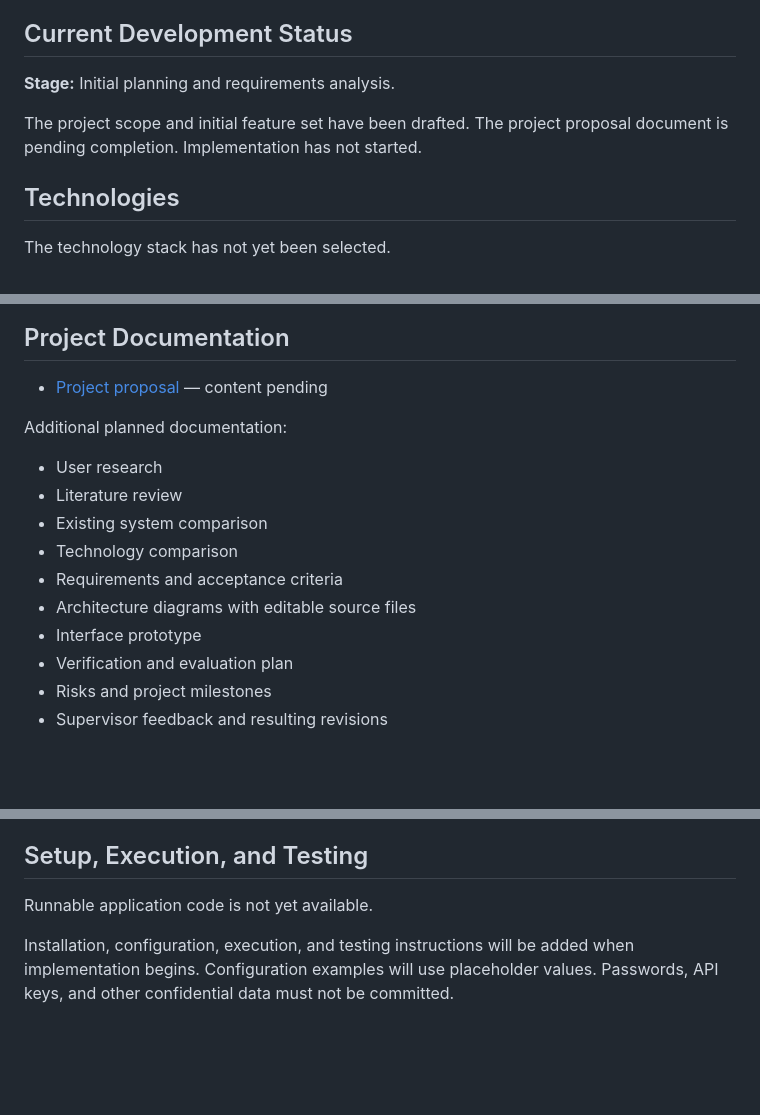
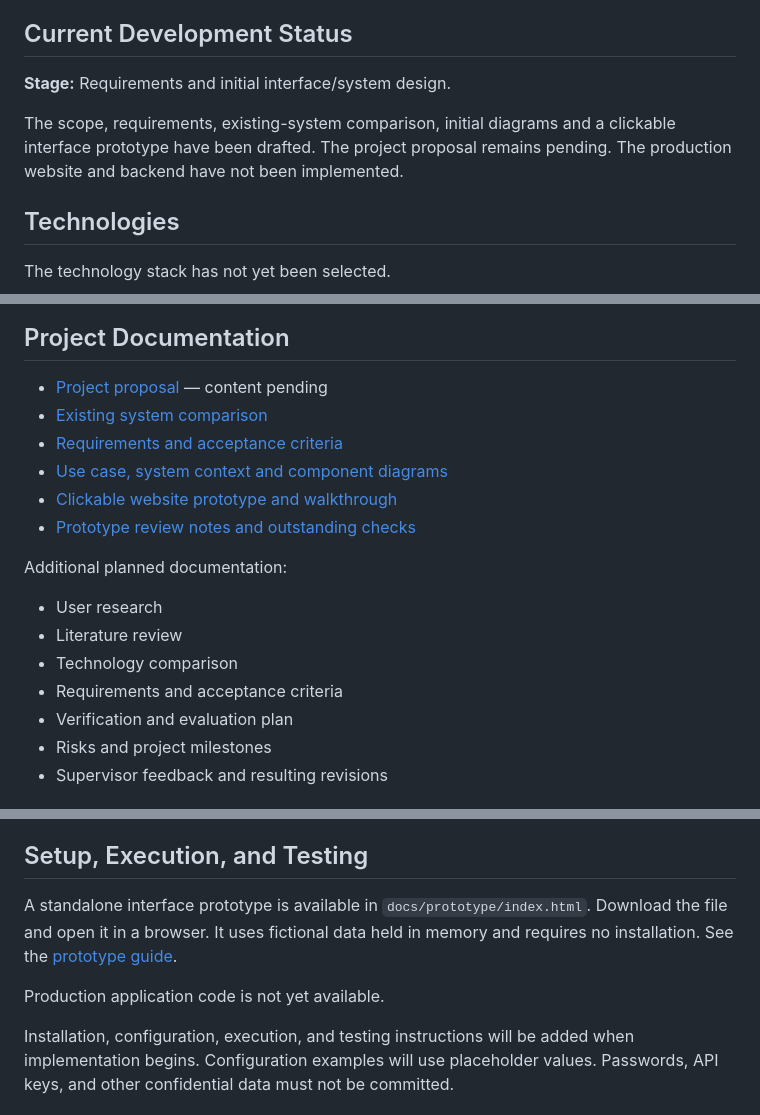
Before and after one commit to dastanalseit/car-repair-platform, a Markdown page: README.md, 3 parts joined by grey strips. GitHub-like rendering; blank space fills up the shorter version.

Commit message:
Update project status and link design documentation

```diff
--- a/README.md
+++ b/README.md
@@ -100,9 +99,9 @@ Significant deliverables and design decisions will be reviewed with the supervis
 
 ## Current Development Status
 
-**Stage:** Initial planning and requirements analysis.
+**Stage:** Requirements and initial interface/system design.
 
-The project scope and initial feature set have been drafted. The project proposal document is pending completion. Implementation has not started.
+The scope, requirements, existing-system comparison, initial diagrams and a clickable interface prototype have been drafted. The project proposal remains pending. The production website and backend have not been implemented.
 
 ## Technologies
 
@@ -120,16 +119,18 @@ The final choices and their justification will be documented after the compariso
 ## Project Documentation
 
 - [Project proposal](docs/project-proposal.md) — content pending
+- [Existing system comparison](docs/existing-system-comparison.md)
+- [Requirements and acceptance criteria](docs/requirements.md)
+- [Use case, system context and component diagrams](docs/diagrams/README.md)
+- [Clickable website prototype and walkthrough](docs/prototype/README.md)
+- [Prototype review notes and outstanding checks](docs/prototype/verification-notes.md)
 
 Additional planned documentation:
 
 - User research
 - Literature review
-- Existing system comparison
 - Technology comparison
 - Requirements and acceptance criteria
-- Architecture diagrams with editable source files
-- Interface prototype
 - Verification and evaluation plan
 - Risks and project milestones
 - Supervisor feedback and resulting revisions
@@ -175,7 +176,9 @@ Evaluation metrics, measurement conditions, and a baseline for comparison will b
 
 ## Setup, Execution, and Testing
 
-Runnable application code is not yet available.
+A standalone interface prototype is available in `docs/prototype/index.html`. Download the file and open it in a browser. It uses fictional data held in memory and requires no installation. See the [prototype guide](docs/prototype/README.md).
+
+Production application code is not yet available.
 
 Installation, configuration, execution, and testing instructions will be added when implementation begins. Configuration examples will use placeholder values. Passwords, API keys, and other confidential data must not be committed.
 
```
Also changed, not shown: other parts of README.md (+0 -1 lines).
